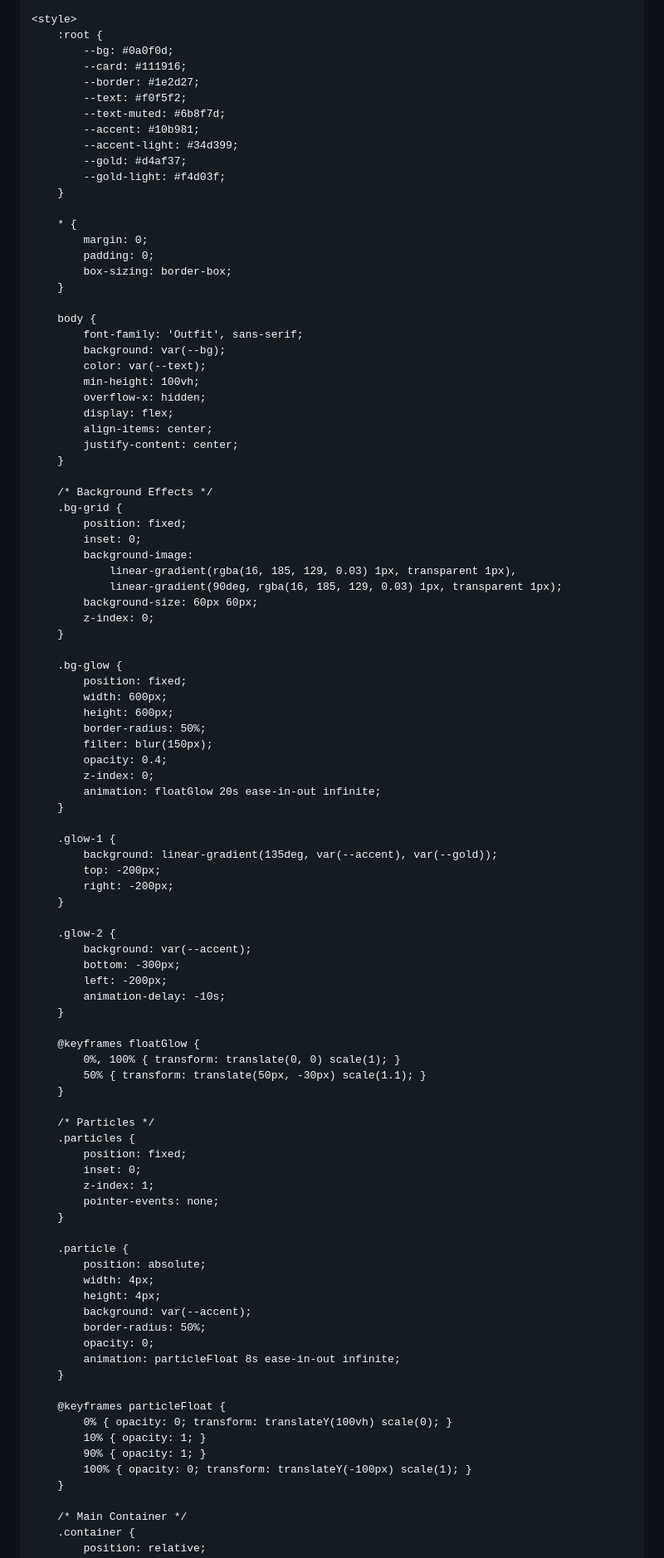
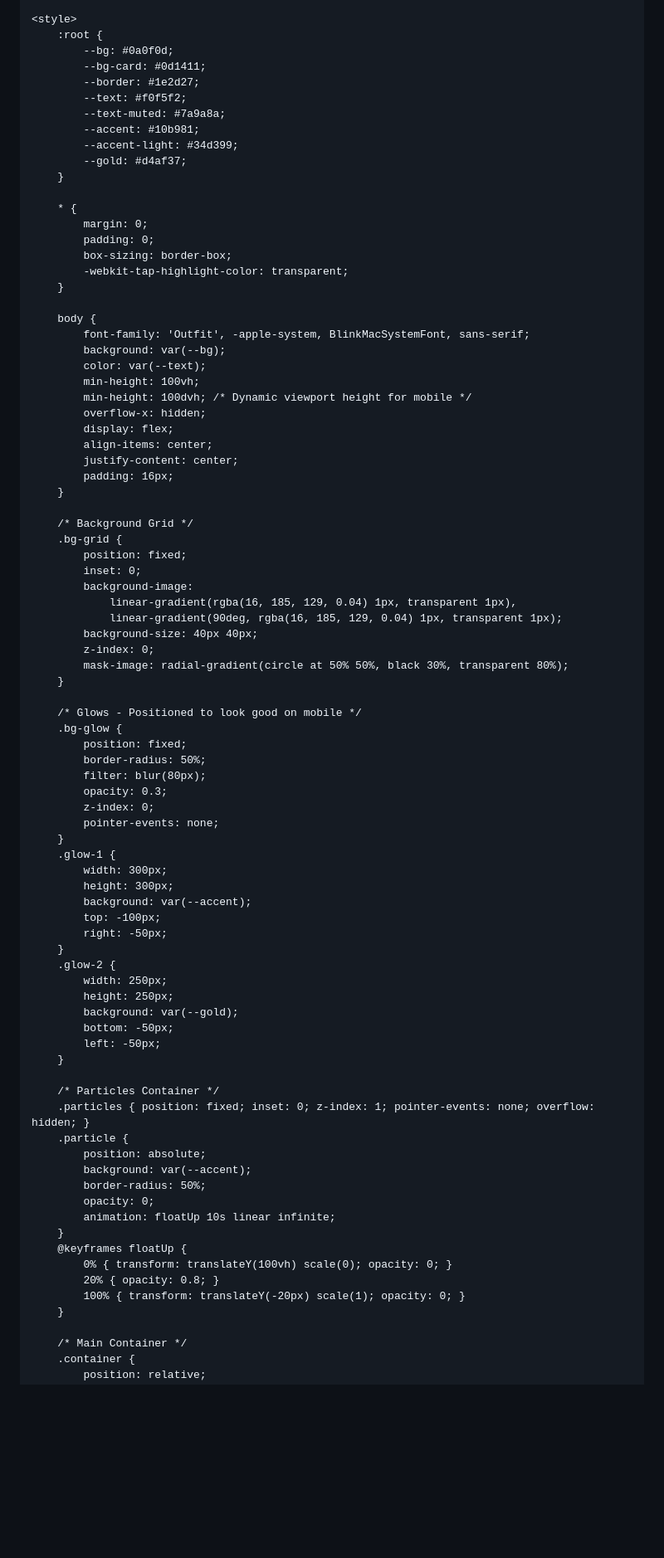
Before and after one commit to rensiiw/Tiksnap.io, a Markdown page: README.md, the part around one of its changes. Shown at 83% size. GitHub-like rendering; blank space fills up the shorter version.

```diff
--- a/README.md
+++ b/README.md
@@ -13,96 +15,84 @@
     <style>
         :root {
             --bg: #0a0f0d;
-            --card: #111916;
+            --bg-card: #0d1411;
             --border: #1e2d27;
             --text: #f0f5f2;
-            --text-muted: #6b8f7d;
+            --text-muted: #7a9a8a;
             --accent: #10b981;
             --accent-light: #34d399;
             --gold: #d4af37;
-            --gold-light: #f4d03f;
         }
 
         * {
             margin: 0;
             padding: 0;
             box-sizing: border-box;
+            -webkit-tap-highlight-color: transparent;
         }
 
         body {
-            font-family: 'Outfit', sans-serif;
+            font-family: 'Outfit', -apple-system, BlinkMacSystemFont, sans-serif;
             background: var(--bg);
             color: var(--text);
             min-height: 100vh;
+            min-height: 100dvh; /* Dynamic viewport height for mobile */
             overflow-x: hidden;
             display: flex;
             align-items: center;
             justify-content: center;
+            padding: 16px;
         }
 
-        /* Background Effects */
+        /* Background Grid */
         .bg-grid {
             position: fixed;
             inset: 0;
             background-image:
-                linear-gradient(rgba(16, 185, 129, 0.03) 1px, transparent 1px),
-                linear-gradient(90deg, rgba(16, 185, 129, 0.03) 1px, transparent 1px);
-            background-size: 60px 60px;
+                linear-gradient(rgba(16, 185, 129, 0.04) 1px, transparent 1px),
+                linear-gradient(90deg, rgba(16, 185, 129, 0.04) 1px, transparent 1px);
+            background-size: 40px 40px;
             z-index: 0;
+            mask-image: radial-gradient(circle at 50% 50%, black 30%, transparent 80%);
         }
 
+        /* Glows - Positioned to look good on mobile */
         .bg-glow {
             position: fixed;
-            width: 600px;
-            height: 600px;
             border-radius: 50%;
-            filter: blur(150px);
-            opacity: 0.4;
+            filter: blur(80px);
+            opacity: 0.3;
             z-index: 0;
-            animation: floatGlow 20s ease-in-out infinite;
+            pointer-events: none;
+        }
+        .glow-1 {
+            width: 300px;
+            height: 300px;
+            background: var(--accent);
+            top: -100px;
+            right: -50px;
+        }
+        .glow-2 {
+            width: 250px;
+            height: 250px;
+            background: var(--gold);
+            bottom: -50px;
+            left: -50px;
         }
 
-        .glow-1 {
-            background: linear-gradient(135deg, var(--accent), var(--gold));
-            top: -200px;
-            right: -200px;
-        }
-
-        .glow-2 {
-            background: var(--accent);
-            bottom: -300px;
-            left: -200px;
-            animation-delay: -10s;
-        }
-
-        @keyframes floatGlow {
-            0%, 100% { transform: translate(0, 0) scale(1); }
-            50% { transform: translate(50px, -30px) scale(1.1); }
-        }
-
-        /* Particles */
-        .particles {
-            position: fixed;
-            inset: 0;
-            z-index: 1;
-            pointer-events: none;
-        }
-
+        /* Particles Container */
+        .particles { position: fixed; inset: 0; z-index: 1; pointer-events: none; overflow: hidden; }
         .particle {
             position: absolute;
-            width: 4px;
-            height: 4px;
             background: var(--accent);
             border-radius: 50%;
             opacity: 0;
-            animation: particleFloat 8s ease-in-out infinite;
+            animation: floatUp 10s linear infinite;
         }
-
-        @keyframes particleFloat {
-            0% { opacity: 0; transform: translateY(100vh) scale(0); }
-            10% { opacity: 1; }
-            90% { opacity: 1; }
-            100% { opacity: 0; transform: translateY(-100px) scale(1); }
+        @keyframes floatUp {
+            0% { transform: translateY(100vh) scale(0); opacity: 0; }
+            20% { opacity: 0.8; }
+            100% { transform: translateY(-20px) scale(1); opacity: 0; }
         }
 
         /* Main Container */
```
Also changed, not shown: other parts of README.md (+216 -251 lines).
